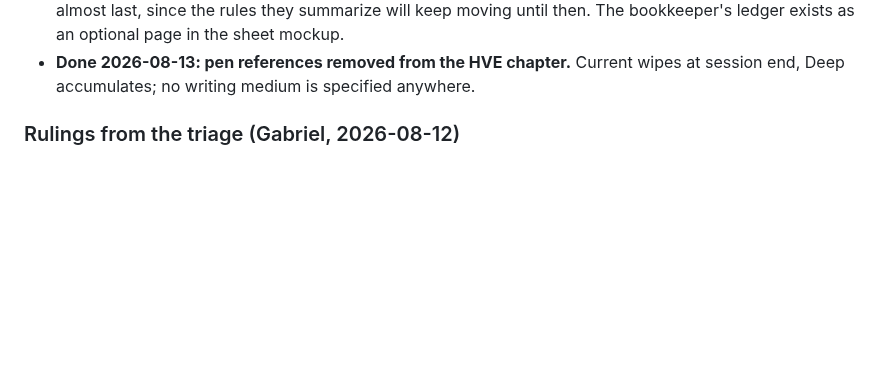
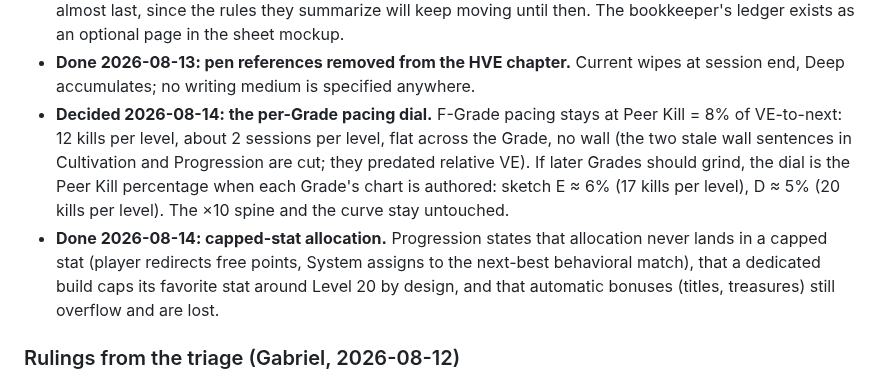
Before and after one commit to gabrielxz/litrpgrpg, a Markdown page: 99-to-do.md, the part around the change. Drawn GitHub-style; blank space fills up the shorter version.

```diff
--- a/99-to-do.md
+++ b/99-to-do.md
@@ -156,6 +156,8 @@ Gabriel's call, 2026-08-12: this gets a dedicated session rather than being fold
 - **Done 2026-08-13: three pregens** (Kara, Joe, Andre, the book's recurring cast, canon numbers reconciled with the Introduction, Cultivation, and HVE vignettes) in Character Creation, "Ready-Made Characters." The starting-human stat table landed 2026-08-13 as "What a Score Means" beside the Sample Spreads, closing Tier 1 item 11.
 - **Sequencing before Nerd Weekend:** the combat/actions handout and the printed quick reference are built almost last, since the rules they summarize will keep moving until then. The bookkeeper's ledger exists as an optional page in the sheet mockup.
 - **Done 2026-08-13: pen references removed from the HVE chapter.** Current wipes at session end, Deep accumulates; no writing medium is specified anywhere.
+- **Decided 2026-08-14: the per-Grade pacing dial.** F-Grade pacing stays at Peer Kill = 8% of VE-to-next: 12 kills per level, about 2 sessions per level, flat across the Grade, no wall (the two stale wall sentences in Cultivation and Progression are cut; they predated relative VE). If later Grades should grind, the dial is the Peer Kill percentage when each Grade's chart is authored: sketch E ≈ 6% (17 kills per level), D ≈ 5% (20 kills per level). The ×10 spine and the curve stay untouched.
+- **Done 2026-08-14: capped-stat allocation.** Progression states that allocation never lands in a capped stat (player redirects free points, System assigns to the next-best behavioral match), that a dedicated build caps its favorite stat around Level 20 by design, and that automatic bonuses (titles, treasures) still overflow and are lost.
 
 ### Rulings from the triage (Gabriel, 2026-08-12)
 
```
Also changed, not shown: 17-progression.md (+3 -1 lines), 25-cultivation.md (+1 -1 lines).
